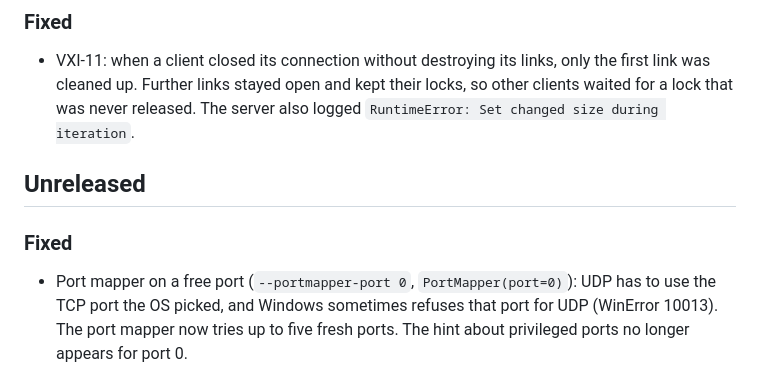
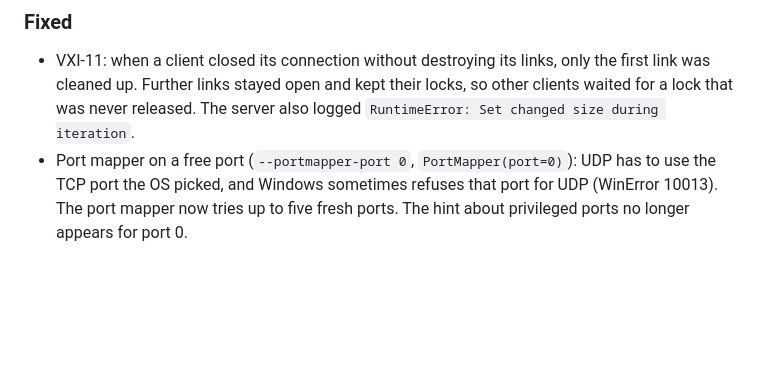
Before and after one commit to steitec/scpi-sim, a Markdown page: CHANGELOG.md, the part around the change. Rendered like a GitHub page; blank space fills up the shorter version.

Commit message:
Changelog: one Unreleased section

```diff
--- a/CHANGELOG.md
+++ b/CHANGELOG.md
@@ -12,11 +12,6 @@ All notable changes to this project are documented here. The format follows
   first link was cleaned up. Further links stayed open and kept their locks, so other
   clients waited for a lock that was never released. The server also logged
   `RuntimeError: Set changed size during iteration`.
-
-## Unreleased
-
-### Fixed
-
 - Port mapper on a free port (`--portmapper-port 0`, `PortMapper(port=0)`): UDP has to
   use the TCP port the OS picked, and Windows sometimes refuses that port for UDP
   (WinError 10013). The port mapper now tries up to five fresh ports. The hint about
```
